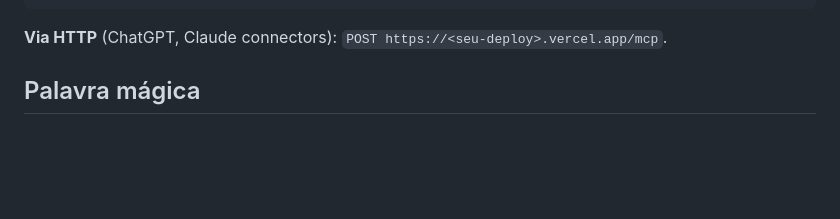
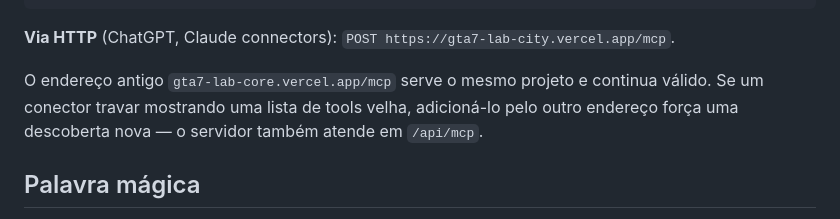
Before and after one commit to GTA7-Lab/gta7-lab-core, a Markdown page: README.md, the part around the change. Drawn GitHub-style; blank space fills up the shorter version.

````diff
--- a/README.md
+++ b/README.md
@@ -43,7 +43,11 @@ pedidos de exemplo e verifica o CRUD do registro.
 }
 ```
 
-**Via HTTP** (ChatGPT, Claude connectors): `POST https://<seu-deploy>.vercel.app/mcp`.
+**Via HTTP** (ChatGPT, Claude connectors): `POST https://gta7-lab-city.vercel.app/mcp`.
+
+O endereço antigo `gta7-lab-core.vercel.app/mcp` serve o mesmo projeto e continua válido.
+Se um conector travar mostrando uma lista de tools velha, adicioná-lo pelo outro endereço
+força uma descoberta nova — o servidor também atende em `/api/mcp`.
 
 ## Palavra mágica
 
````
Also changed, not shown: CLAUDE.md (+4 -2 lines).
